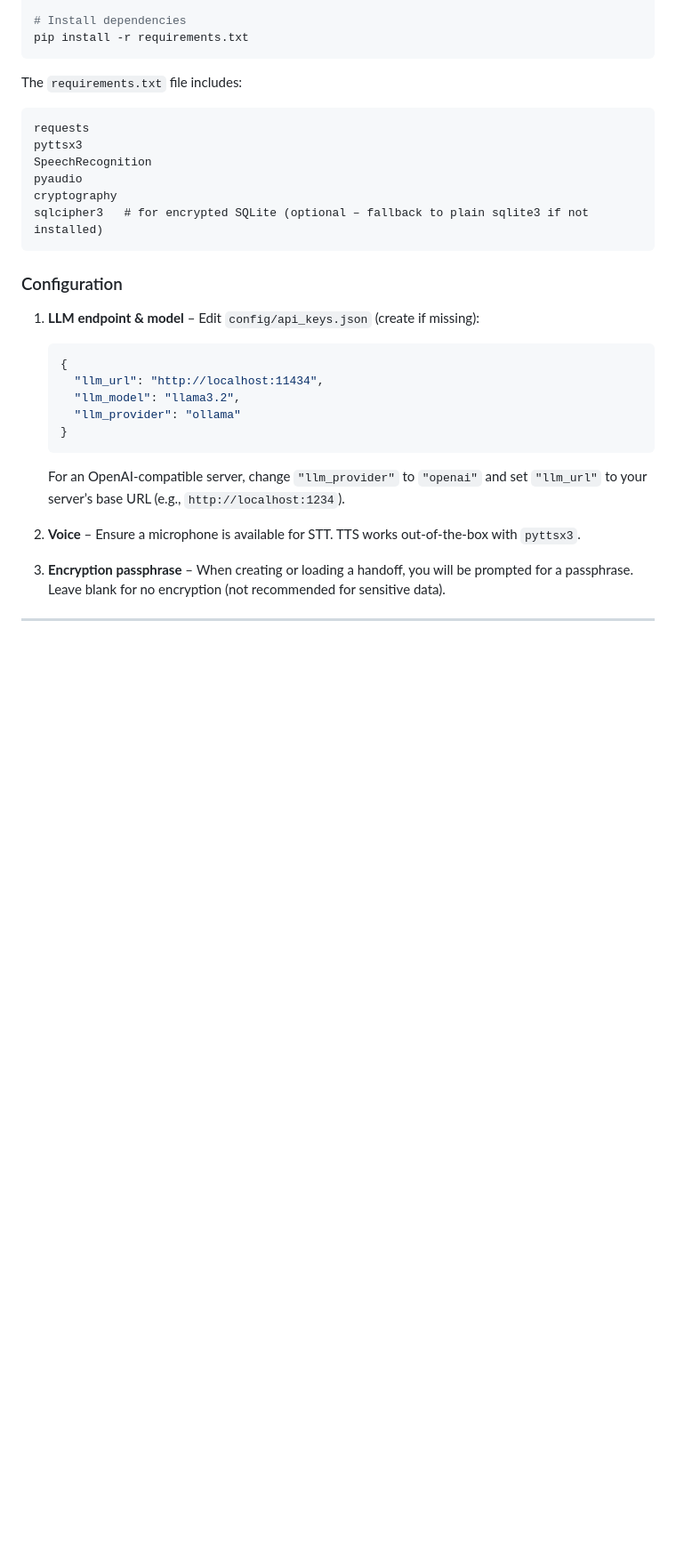
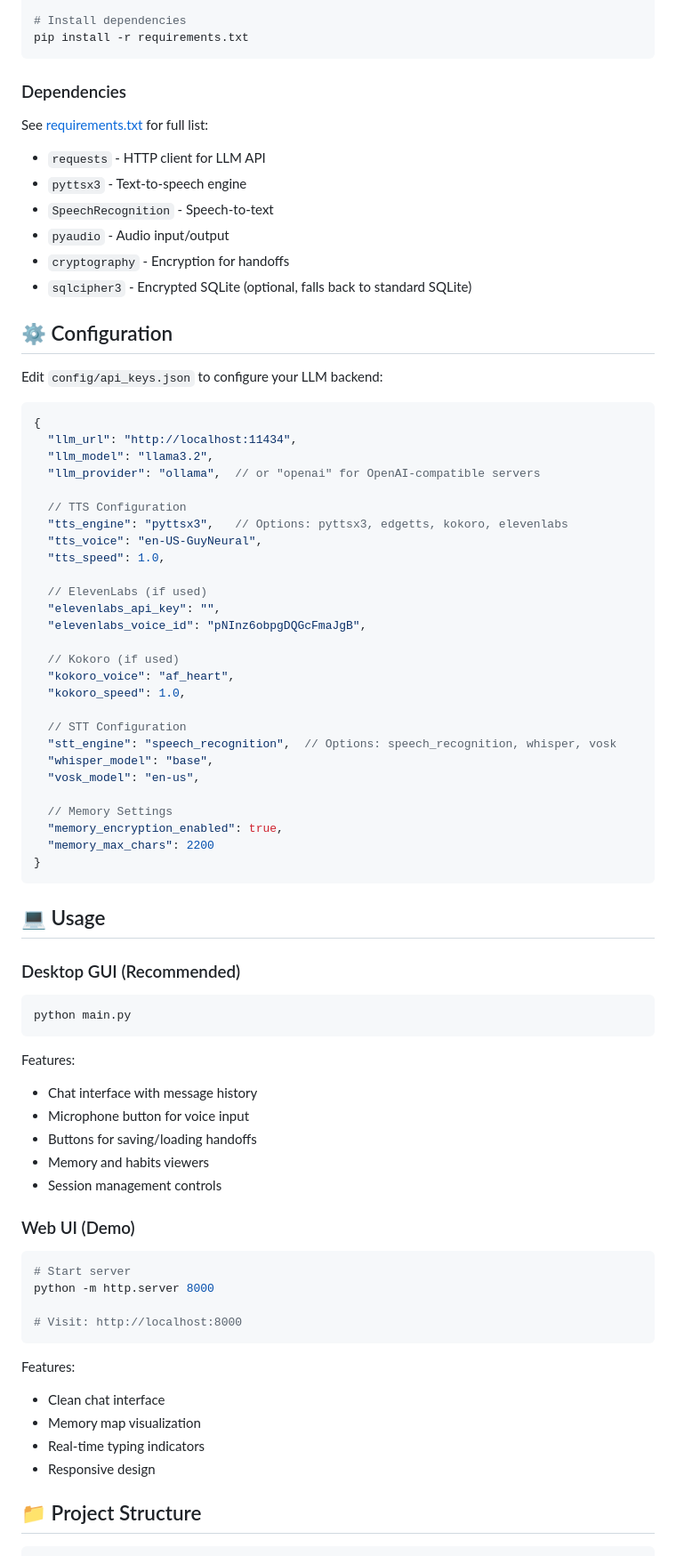
Before and after one commit to SyeHyderJ/Hadi_Startup, a Markdown page: README.md, the part around one of its changes. Shown at 89% size. Drawn GitHub-style; blank space fills up the shorter version.

Commit message:
Update README with improved documentation and formatting

````diff
--- a/README.md
+++ b/README.md
@@ -45,27 +47,74 @@ source venv/bin/activate   # Windows: venv\Scripts\activate
 pip install -r requirements.txt
 ```
 
-The `requirements.txt` file includes:
-```
-requests
-pyttsx3
-SpeechRecognition
-pyaudio
-cryptography
-sqlcipher3   # for encrypted SQLite (optional – fallback to plain sqlite3 if not installed)
+### Dependencies
+See [requirements.txt](requirements.txt) for full list:
+- `requests` - HTTP client for LLM API
+- `pyttsx3` - Text-to-speech engine
+- `SpeechRecognition` - Speech-to-text
+- `pyaudio` - Audio input/output
+- `cryptography` - Encryption for handoffs
+- `sqlcipher3` - Encrypted SQLite (optional, falls back to standard SQLite)
+
+## ⚙️ Configuration
+
+Edit `config/api_keys.json` to configure your LLM backend:
+
+```json
+{
+  "llm_url": "http://localhost:11434",
+  "llm_model": "llama3.2",
+  "llm_provider": "ollama",  // or "openai" for OpenAI-compatible servers
+
+  // TTS Configuration
+  "tts_engine": "pyttsx3",   // Options: pyttsx3, edgetts, kokoro, elevenlabs
+  "tts_voice": "en-US-GuyNeural",
+  "tts_speed": 1.0,
+
+  // ElevenLabs (if used)
+  "elevenlabs_api_key": "",
+  "elevenlabs_voice_id": "pNInz6obpgDQGcFmaJgB",
+
+  // Kokoro (if used)
+  "kokoro_voice": "af_heart",
+  "kokoro_speed": 1.0,
+
+  // STT Configuration
+  "stt_engine": "speech_recognition",  // Options: speech_recognition, whisper, vosk
+  "whisper_model": "base",
+  "vosk_model": "en-us",
+
+  // Memory Settings
+  "memory_encryption_enabled": true,
+  "memory_max_chars": 2200
+}
 ```
 
-### Configuration
-1. **LLM endpoint & model** – Edit `config/api_keys.json` (create if missing):
-   ```json
-   {
-     "llm_url": "http://localhost:11434",
-     "llm_model": "llama3.2",
-     "llm_provider": "ollama"
-   }
-   ```
-   For an OpenAI‑compatible server, change `"llm_provider"` to `"openai"` and set `"llm_url"` to your server’s base URL (e.g., `http://localhost:1234`).
+## 💻 Usage
 
-2. **Voice** – Ensure a microphone is available for STT. TTS works out‑of‑the‑box with `pyttsx3`.
+### Desktop GUI (Recommended)
+```bash
+python main.py
+```
+Features:
+- Chat interface with message history
+- Microphone button for voice input
+- Buttons for saving/loading handoffs
+- Memory and habits viewers
+- Session management controls
 
-3. **Encryption passphrase** – When creating or loading a handoff, you will be prompted for a passphrase. Leave blank for no encryption (not recommended for sensitive data).
+### Web UI (Demo)
+```bash
+# Start server
+python -m http.server 8000
+
+# Visit: http://localhost:8000
+```
+Features:
+- Clean chat interface
+- Memory map visualization
+- Real-time typing indicators
+- Responsive design
+
+## 📁 Project Structure
+
````
Also changed, not shown: other parts of README.md (+86 -129 lines).
